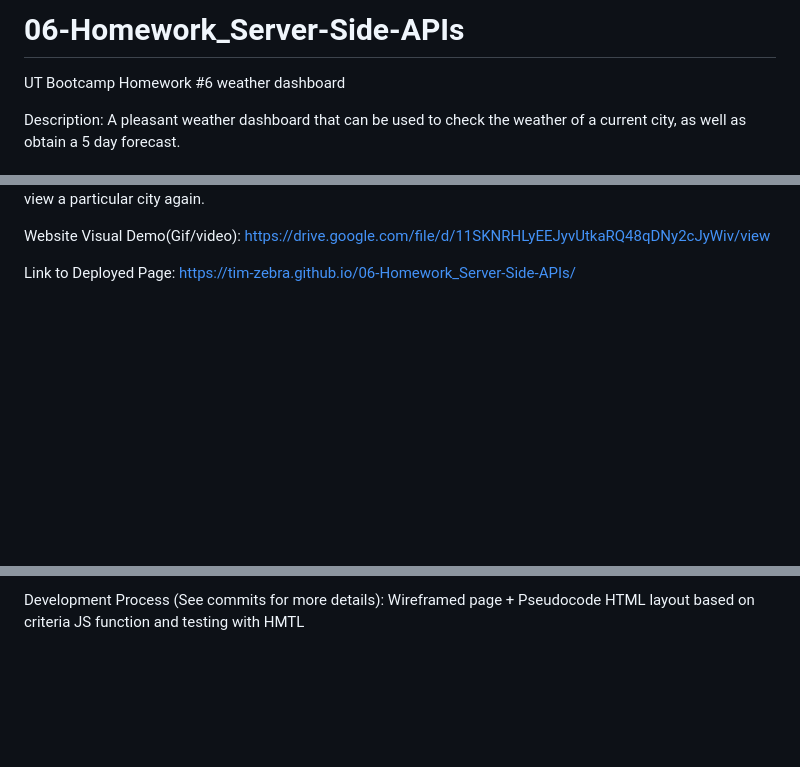
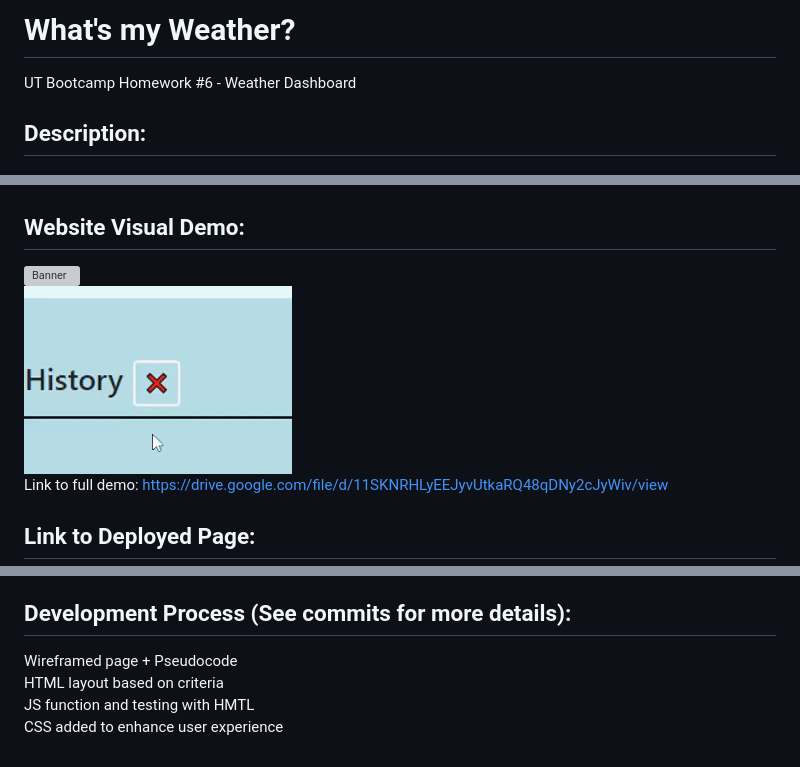
Before and after one commit to Tim-Zebra/06-Homework_Server-Side-APIs, a Markdown page: README.md, 3 parts joined by grey strips. Rendered like a GitHub page; pictures changed too: demos/clearSearchHistory.gif (added); blank space fills up the shorter version; grey boxes are pictures that could not be loaded.

Commit message:
added Readme gifs and cleaned up readme with <br>. Add demo foldeR

```diff
--- a/README.md
+++ b/README.md
@@ -1,6 +1,6 @@
-# 06-Homework_Server-Side-APIs
-UT Bootcamp Homework #6 weather dashboard
+# What's my Weather?
+UT Bootcamp Homework #6 - Weather Dashboard
 
-Description:
+## Description:
 A pleasant weather dashboard that can be used to check the weather of a current city, as well as obtain a 5 day forecast.
 
@@ -11,8 +11,10 @@ Click "Search" or press Enter.
 You may also click on your previous results to view a particular city again.
 
-Website Visual Demo(Gif/video):
-https://drive.google.com/file/d/11SKNRHLyEEJyvUtkaRQ48qDNy2cJyWiv/view
+## Website Visual Demo:
+![Banner](./demos/demo-gif.gif) <br />
+![Banner](./demos/clearSearchHistory.gif) <br />
+Link to full demo: https://drive.google.com/file/d/11SKNRHLyEEJyvUtkaRQ48qDNy2cJyWiv/view
 
-Link to Deployed Page:
+## Link to Deployed Page:
 https://tim-zebra.github.io/06-Homework_Server-Side-APIs/
 
@@ -22,6 +24,7 @@ Bootstrap form obtained from: https://getbootstrap.com/docs/4.0/components/forms
 Obtained local storage and moment JS from my 05 Homework: https://github.com/Tim-Zebra/05-Homework_Third-Party-APIs
 
-Development Process (See commits for more details):
-Wireframed page + Pseudocode
-HTML layout based on criteria
-JS function and testing with HMTL
+## Development Process (See commits for more details):
+Wireframed page + Pseudocode <br />
+HTML layout based on criteria <br />
+JS function and testing with HMTL <br />
+CSS added to enhance user experience
```
Also changed, not shown: other parts of README.md (+7 -7 lines), 3 other files.
